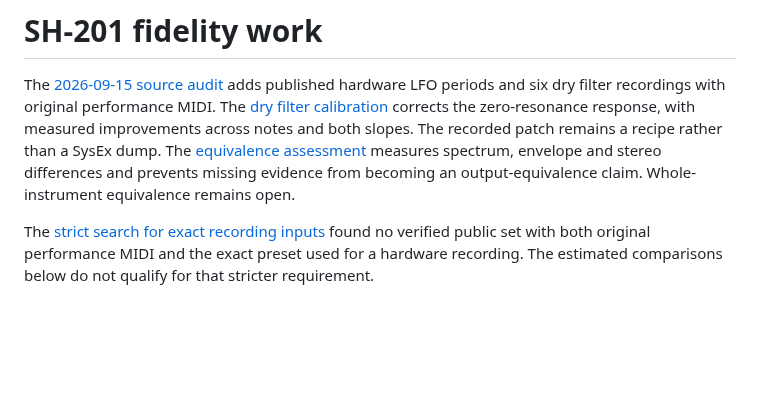
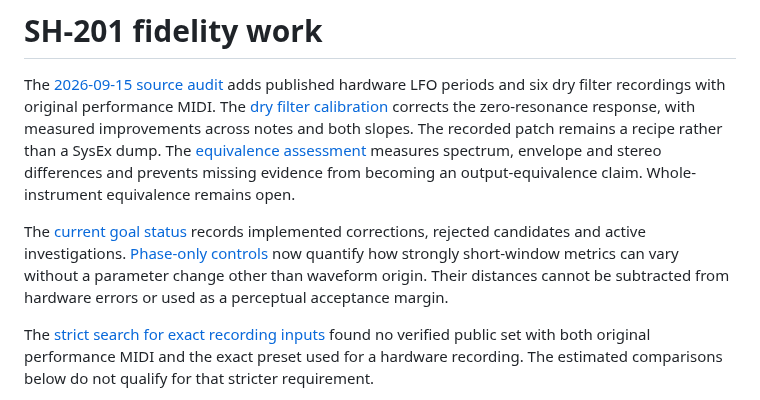
Before and after one commit to protocodus/virtual-instrument-septum, a Markdown page: Docs/fidelity/README.md, the part around the change. GitHub-like rendering; blank space fills up the shorter version.

Commit message:
test: quantify phase sensitivity and static reference limits

```diff
--- a/Docs/fidelity/README.md
+++ b/Docs/fidelity/README.md
@@ -8,6 +8,12 @@ and both slopes. The recorded patch remains a recipe rather than a SysEx dump.
 The [equivalence assessment](equivalence-assessment.md) measures spectrum,
 envelope and stereo differences and prevents missing evidence from becoming
 an output-equivalence claim. Whole-instrument equivalence remains open.
+
+The [current goal status](goal-status.md) records implemented corrections,
+rejected candidates and active investigations. [Phase-only controls](source-audits/dry-phase-sensitivity-2026-09-15.md)
+now quantify how strongly short-window metrics can vary without a parameter
+change other than waveform origin. Their distances cannot be subtracted from
+hardware errors or used as a perceptual acceptance margin.
 
 The [strict search for exact recording inputs](exact-reference-search.md) found no verified public set with both original performance MIDI and the exact preset used for a hardware recording. The estimated comparisons below do not qualify for that stricter requirement.
 
```
Also changed, not shown: Docs/fidelity/equivalence-assessment.md (+10 -0 lines), Docs/fidelity/goal-status.md (+17 -6 lines), Docs/fidelity/plots/dry-phase-sensitivity.png (added), Docs/fidelity/source-audits/static-filter-reference-openings-2026-09-15.png (added), 15 other files.
